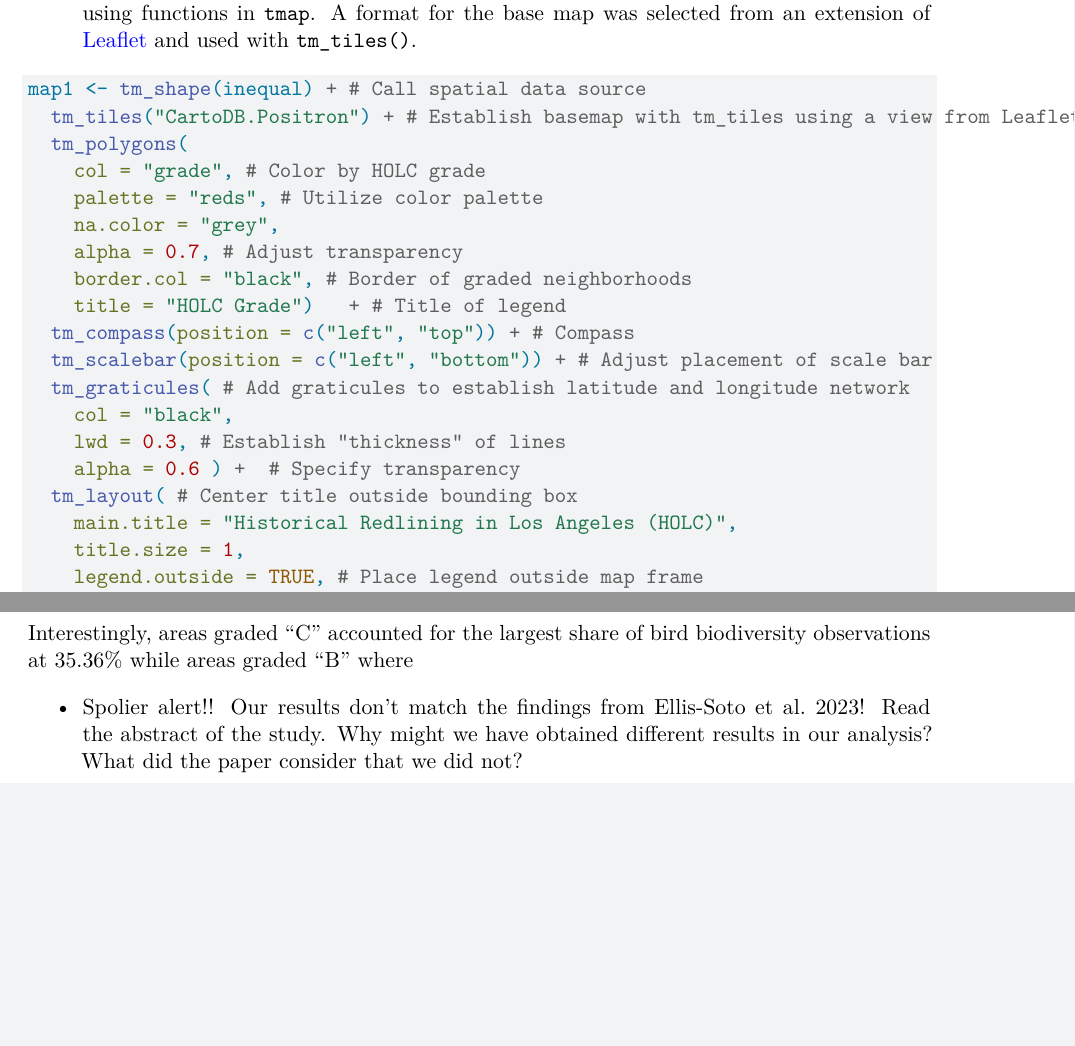
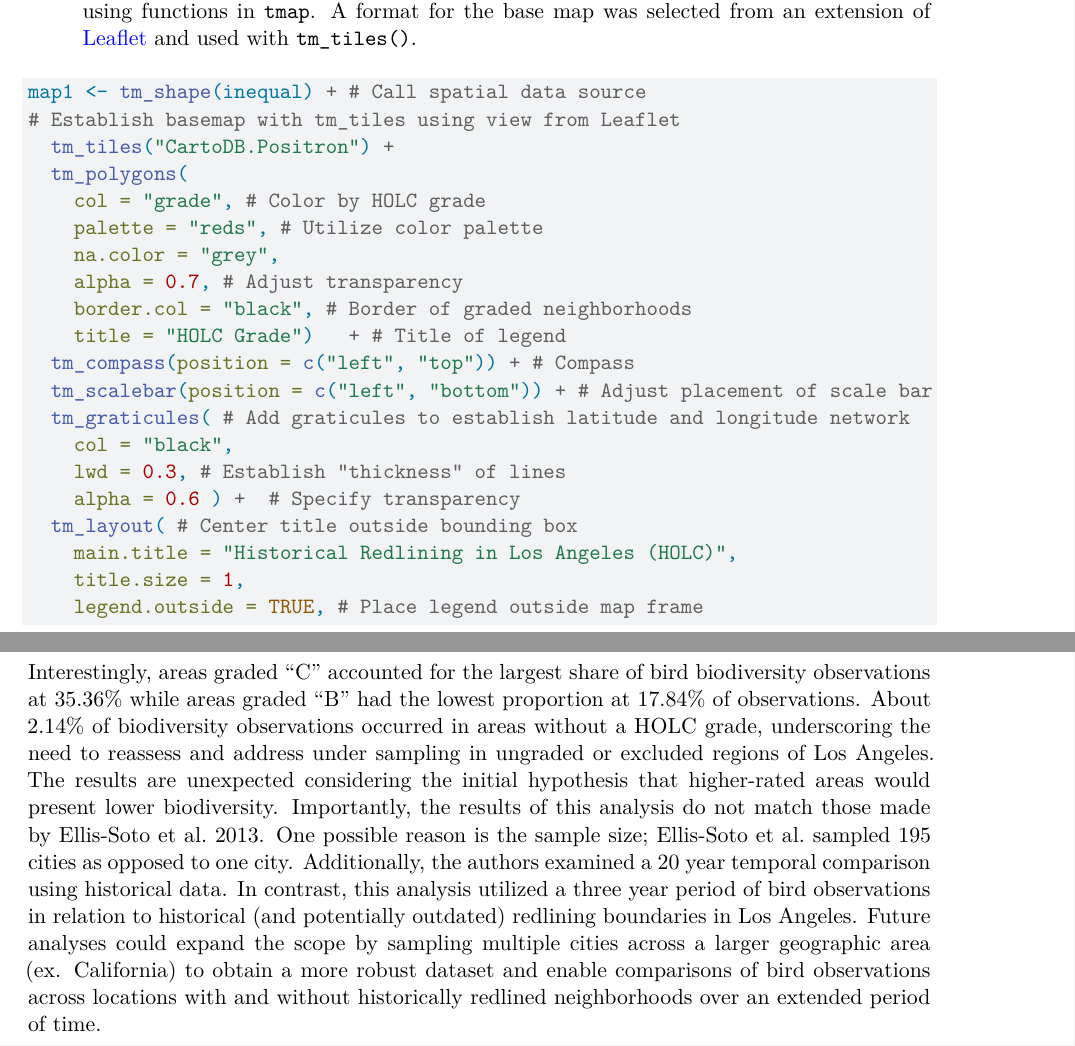
Before and after one commit to vedikaS-byte/eds-223-hw-2, a Quarto document (eds-223-hw2.qmd): two parts of pages 3 and 9 of 9, joined at a grey line, cut so that both start at the same text, the shorter picture padded with empty space. Rendered offline with R 4.5, knitr and Pandoc in place of Quarto, then LaTeX, with nearby package versions; some code elsewhere in the file could not run offline.

Commit message:
Final edit

````diff
--- a/eds-223-hw2.qmd
+++ b/eds-223-hw2.qmd
@@ -130,7 +131,8 @@ st_crs(birds) == st_crs(inequal)
 ```{r}
 
 map1 <- tm_shape(inequal) + # Call spatial data source
-  tm_tiles("CartoDB.Positron") + # Establish basemap with tm_tiles using a view from Leaflet
+# Establish basemap with tm_tiles using view from Leaflet
+  tm_tiles("CartoDB.Positron") +
   tm_polygons(
     col = "grade", # Color by HOLC grade
     palette = "reds", # Utilize color palette
@@ -388,17 +390,27 @@ bird_summary %>%
     size = 3) +
   scale_fill_manual(values = grade_colors) + # Fill with palette
   labs(
-    title = "Percent of Bird Observations in Redlined Neighborhoods within HOLC Grades (2021–2023)",
+title = "Percent of Bird Observations in Redlined Neighborhoods within HOLC Grades (2021–2023)",
     x = "HOLC Grade",
     y = "Percent of Bird Observations" ) +
   theme_bw()
-
 ```
 
 Interestingly, areas graded “C” accounted for the largest share of bird
-biodiversity observations at 35.36% while areas graded "B" where
-
--   Spolier alert!! Our results don’t match the findings from Ellis-Soto
-    et al. 2023! Read the abstract of the study. Why might we have
-    obtained different results in our analysis? What did the paper
-    consider that we did not?
+biodiversity observations at 35.36% while areas graded "B" had the
+lowest proportion at 17.84% of observations. About 2.14% of biodiversity
+observations occurred in areas without a HOLC grade, underscoring the
+need to reassess and address under sampling in ungraded or excluded
+regions of Los Angeles. The results are unexpected considering the
+initial hypothesis that higher-rated areas would present lower
+biodiversity. Importantly, the results of this analysis do not match
+those made by Ellis-Soto et al. 2013. One possible reason is the sample
+size; Ellis-Soto et al. sampled 195 cities as opposed to one city.
+Additionally, the authors examined a 20 year temporal comparison using
+historical data. In contrast, this analysis utilized a three year period
+of bird observations in relation to historical (and potentially
+outdated) redlining boundaries in Los Angeles. Future analyses could
+expand the scope by sampling multiple cities across a larger geographic
+area (ex. California) to obtain a more robust dataset and enable
+comparisons of bird observations across locations with and without
+historically redlined neighborhoods over an extended period of time.
````
Also changed, not shown: figs/Heatmap_Mean_EJScreen_Indicators_by_HOLC_Grade.png, figs/Mean_EJScreen_Indicators_by_HOLC_Grade.png, eds-223-hw2.qmd (15 more changed lines), 1 other file.
